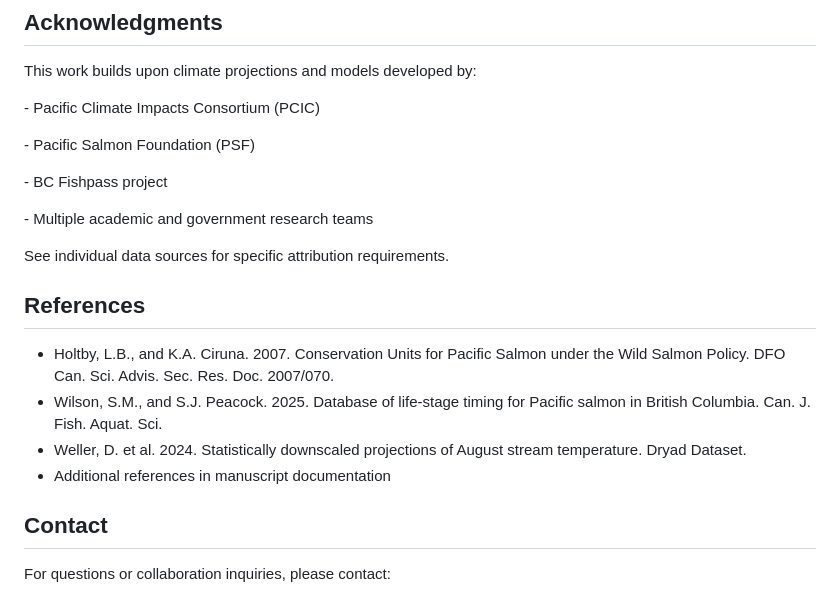
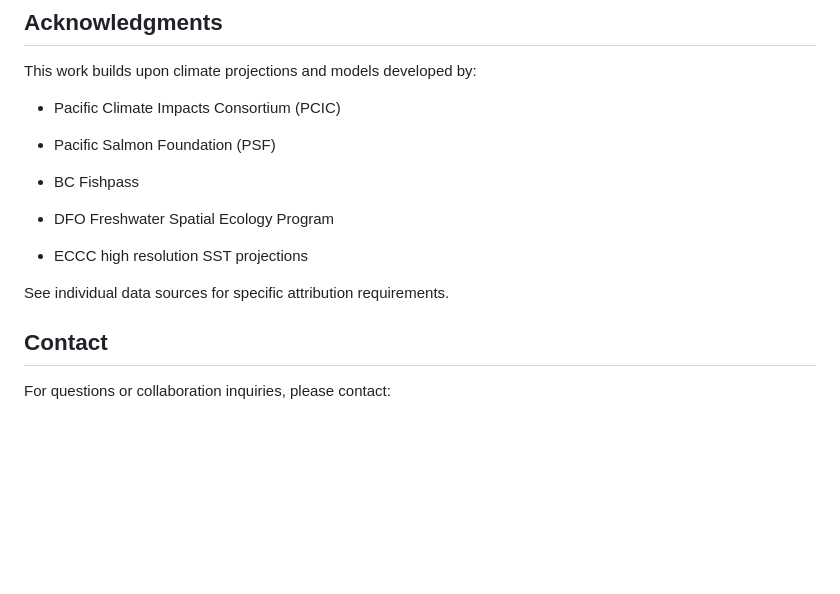
Before and after one commit to clagasse/CVIS, a Markdown page: README.md, the part around the change. GitHub-like rendering; blank space fills up the shorter version.

Commit message:
tweak readme

```diff
--- a/README.md
+++ b/README.md
@@ -196,22 +196,17 @@ If you use this framework or code, please cite:
 
 This work builds upon climate projections and models developed by:
 
-\- Pacific Climate Impacts Consortium (PCIC)
+-   Pacific Climate Impacts Consortium (PCIC)
 
-\- Pacific Salmon Foundation (PSF)
+-   Pacific Salmon Foundation (PSF)
 
-\- BC Fishpass project
+-   BC Fishpass
 
-\- Multiple academic and government research teams
+-   DFO Freshwater Spatial Ecology Program
+
+-   ECCC high resolution SST projections
 
 See individual data sources for specific attribution requirements.
-
-## References
-
--   Holtby, L.B., and K.A. Ciruna. 2007. Conservation Units for Pacific Salmon under the Wild Salmon Policy. DFO Can. Sci. Advis. Sec. Res. Doc. 2007/070.
--   Wilson, S.M., and S.J. Peacock. 2025. Database of life-stage timing for Pacific salmon in British Columbia. Can. J. Fish. Aquat. Sci.
--   Weller, D. et al. 2024. Statistically downscaled projections of August stream temperature. Dryad Dataset.
--   Additional references in manuscript documentation
 
 ## Contact
 
```
